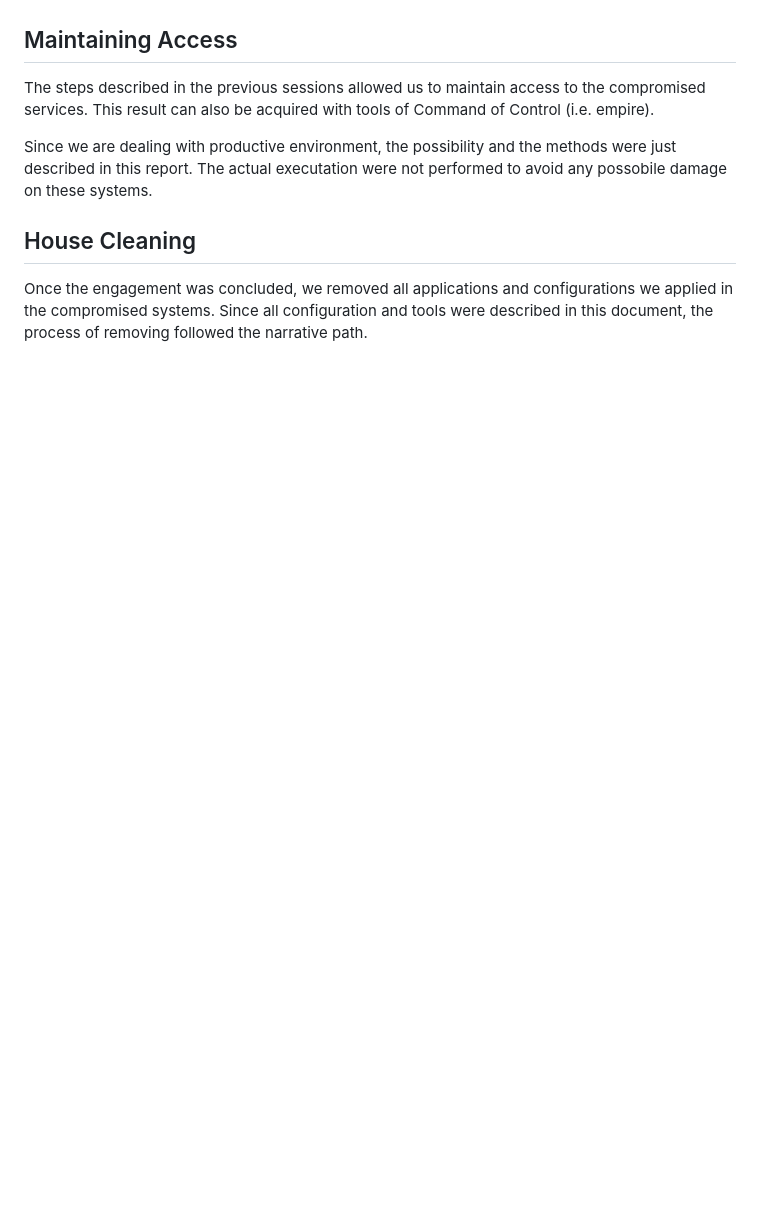
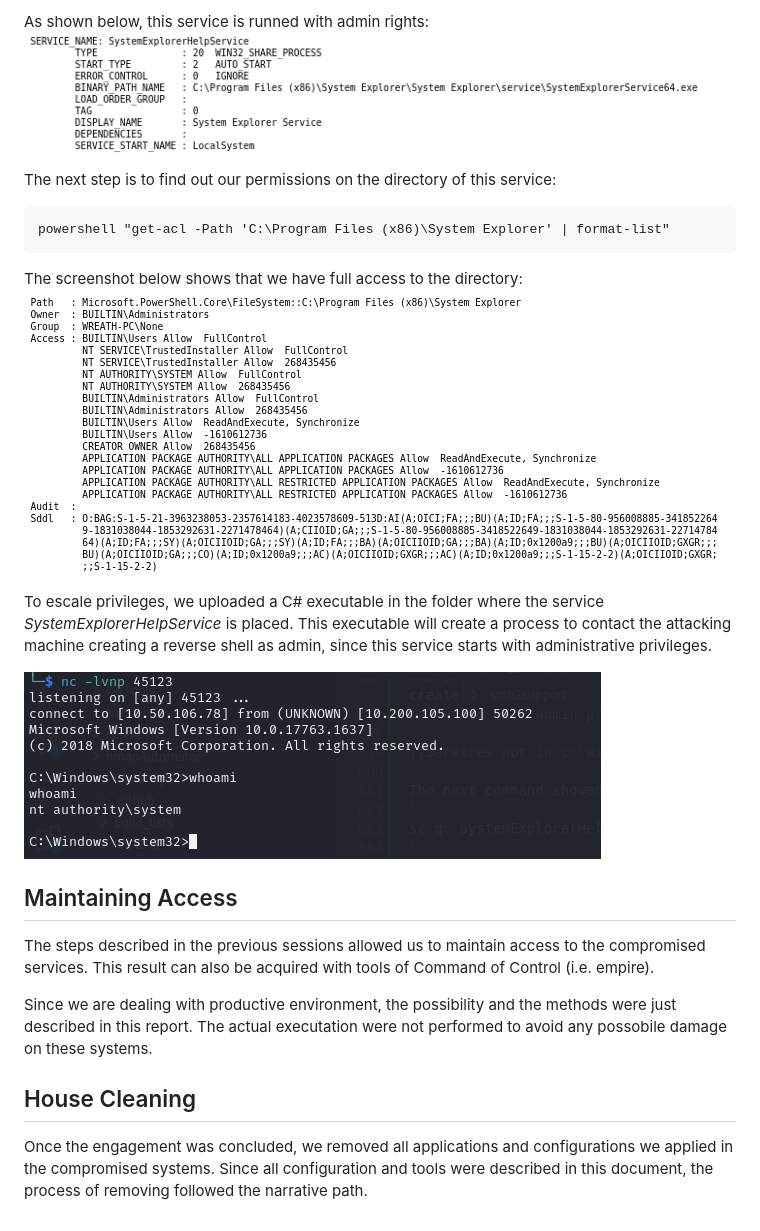
Before and after one commit to Bruno-Macedo/hacklab, a Markdown page: Notes/OSCP_Wreath_THM.md, the part around one of its changes. Drawn GitHub-style; pictures changed too: Notes/image-19.png (added), Notes/image-20.png (added), Notes/image-21.png (added); blank space fills up the shorter version.

Commit message:
wreath

````diff
--- a/Notes/OSCP_Wreath_THM.md
+++ b/Notes/OSCP_Wreath_THM.md
@@ -602,3 +666,17 @@ and
+As shown below, this service is runned with admin rights:
+![SERVICE_START_NAME](image-19.png)
+
+The next step is to find out our permissions on the directory of this service:
+```
+powershell "get-acl -Path 'C:\Program Files (x86)\System Explorer' | format-list"
+```
+
+The screenshot below shows that we have full access to the directory:
+![Permission on the directory where the service is running](image-20.png)
+
+To escale privileges, we uploaded a C# executable in the folder where the service *SystemExplorerHelpService* is placed. This executable will create a process to contact the attacking machine creating a reverse shell as admin, since this service starts with administrative privileges.
+
+![Windows shell with administrative privileges](image-21.png)
 
 
 ## Maintaining Access
````
Also changed, not shown: other parts of Notes/OSCP_Wreath_THM.md (+66 -2 lines), 2_Windows.md (+14 -0 lines), Notes/image-16.png (added), Notes/image-17.png (added), Notes/image-18.png (added), 2 other files.
